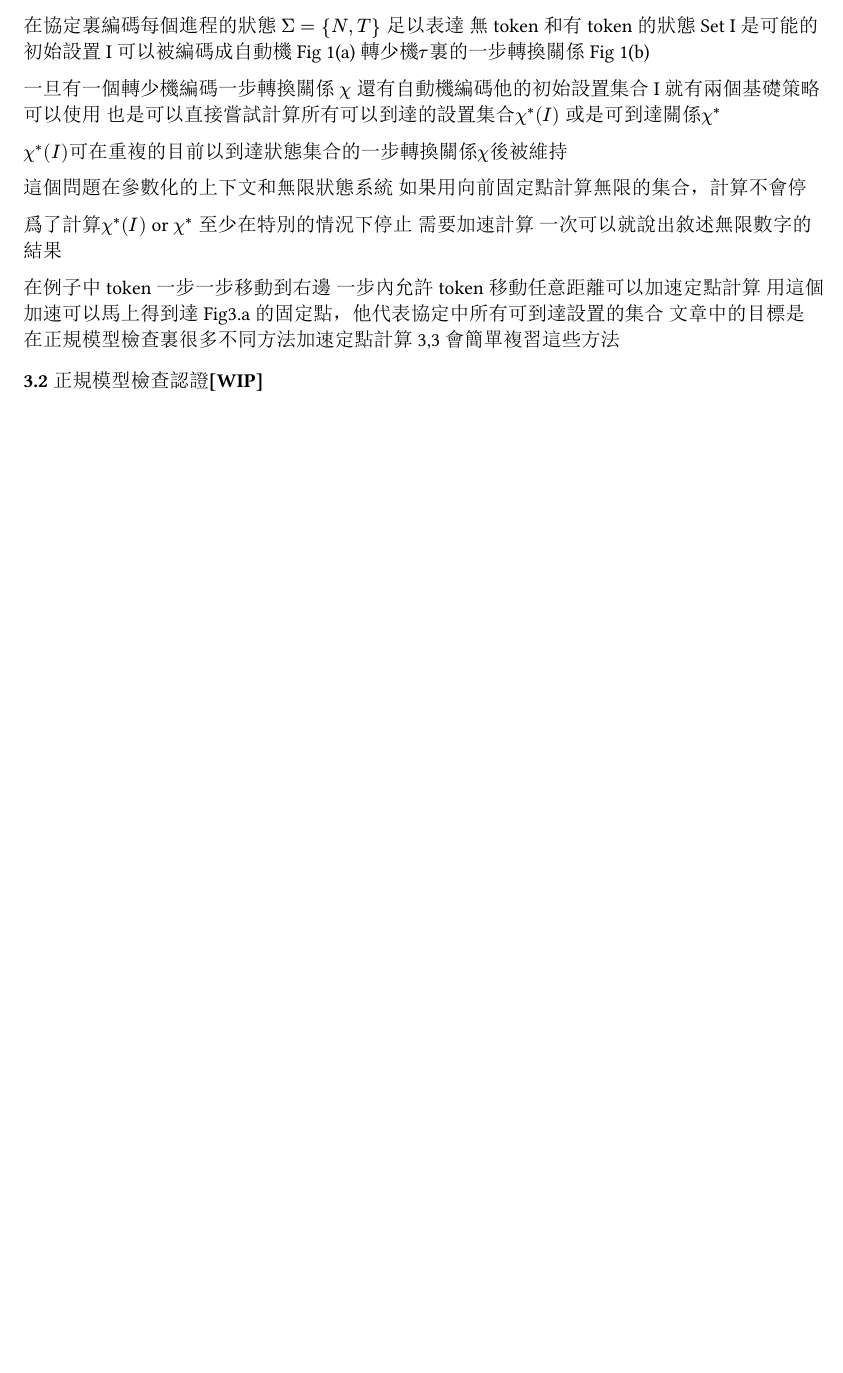
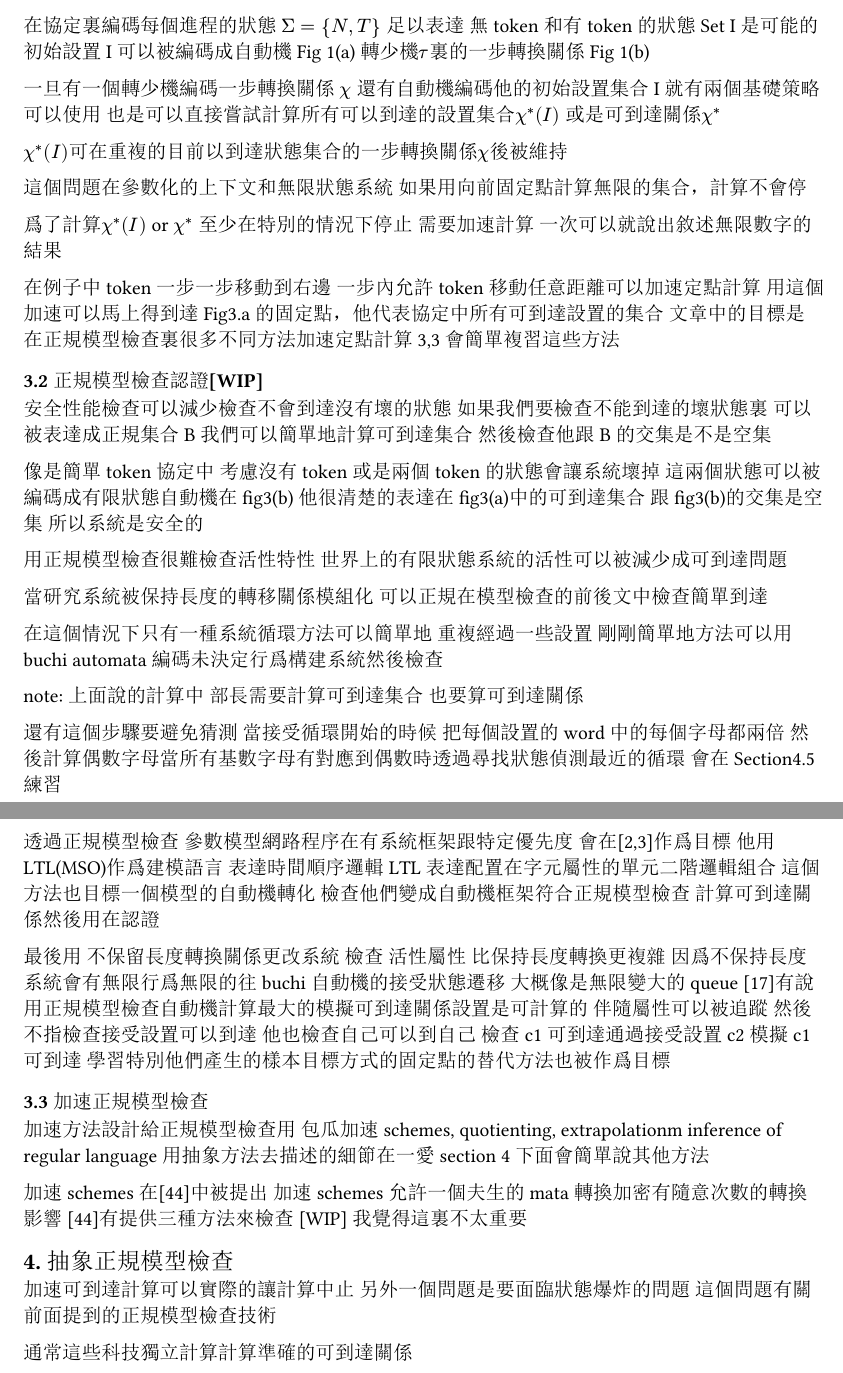
Before and after one commit to nonorze-VOXX/note, a Typst document (translation/abstractRegularModelChecking.typ): part of page 4 of 4 before the commit and two parts of pages 4 and 5 of 5 after it, the two joined at a grey line, cut so that both start at the same text, the shorter picture padded with empty space. The pictures show the PDF file translation/abstractRegularModelChecking.pdf that the author committed with the source.

Commit message:
jump to 4

```diff
--- a/translation/abstractRegularModelChecking.typ
+++ b/translation/abstractRegularModelChecking.typ
@@ -253,3 +253,69 @@ $chi^*(I)$可在重複的目前以到達狀態集合的一步轉換關係$chi$
 3,3會簡單複習這些方法
 
 === 3.2正規模型檢查認證[WIP]
+安全性能檢查可以減少檢查不會到達沒有壞的狀態
+如果我們要檢查不能到達的壞狀態裏 可以被表達成正規集合B
+我們可以簡單地計算可到達集合 然後檢查他跟B的交集是不是空集
+
+像是簡單token協定中
+考慮沒有token或是兩個token的狀態會讓系統壞掉
+這兩個狀態可以被編碼成有限狀態自動機在fig3(b)
+他很清楚的表達在fig3(a)中的可到達集合 跟 fig3(b)的交集是空集
+所以系統是安全的
+
+用正規模型檢查很難檢查活性特性
+世界上的有限狀態系統的活性可以被減少成可到達問題
+
+當研究系統被保持長度的轉移關係模組化
+可以正規在模型檢查的前後文中檢查簡單到達
+
+在這個情況下只有一種系統循環方法可以簡單地
+重複經過一些設置
+剛剛簡單地方法可以用buchi automata編碼未決定行爲構建系統然後檢查
+
+note: 上面說的計算中 部長需要計算可到達集合
+也要算可到達關係
+
+還有這個步驟要避免猜測
+當接受循環開始的時候
+把每個設置的word中的每個字母都兩倍
+然後計算偶數字母當所有基數字母有對應到偶數時透過尋找狀態偵測最近的循環
+會在Section4.5練習
+
+透過正規模型檢查
+參數模型網路程序在有系統框架跟特定優先度
+會在[2,3]作爲目標
+他用LTL(MSO)作爲建模語言
+表達時間順序邏輯
+LTL表達配置在字元屬性的單元二階邏輯組合
+這個方法也目標一個模型的自動機轉化
+檢查他們變成自動機框架符合正規模型檢查
+計算可到達關係然後用在認證
+
+最後用 不保留長度轉換關係更改系統 檢查 活性屬性 比保持長度轉換更複雜
+因爲不保持長度系統會有無限行爲無限的往buchi自動機的接受狀態遷移
+大概像是無限變大的queue
+[17]有說用正規模型檢查自動機計算最大的模擬可到達關係設置是可計算的
+伴隨屬性可以被追蹤
+然後不指檢查接受設置可以到達
+他也檢查自己可以到自己
+檢查c1可到達通過接受設置c2模擬c1可到達
+學習特別他們產生的樣本目標方式的固定點的替代方法也被作爲目標
+
+=== 3.3 加速正規模型檢查
+加速方法設計給正規模型檢查用 包瓜加速schemes, quotienting, extrapolationm inference of regular language
+用抽象方法去描述的細節在一愛section 4
+下面會簡單說其他方法
+
+加速schemes在[44]中被提出
+加速schemes允許一個夫生的mata轉換加密有隨意次數的轉換影響
+[44]有提供三種方法來檢查
+[WIP] 我覺得這裏不太重要
+
+== 4. 抽象正規模型檢查
+
+加速可到達計算可以實際的讓計算中止
+另外一個問題是要面臨狀態爆炸的問題
+這個問題有關前面提到的正規模型檢查技術
+
+通常這些科技獨立計算計算準確的可到達關係
```
Also changed, not shown: translation/abstractRegularModelChecking.pdf.
